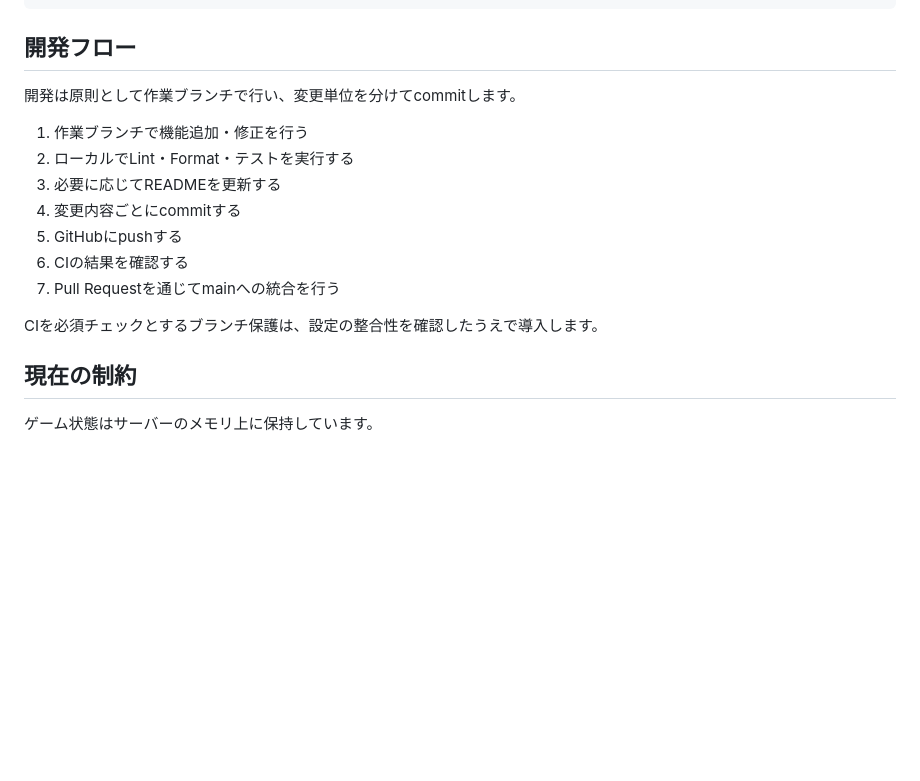
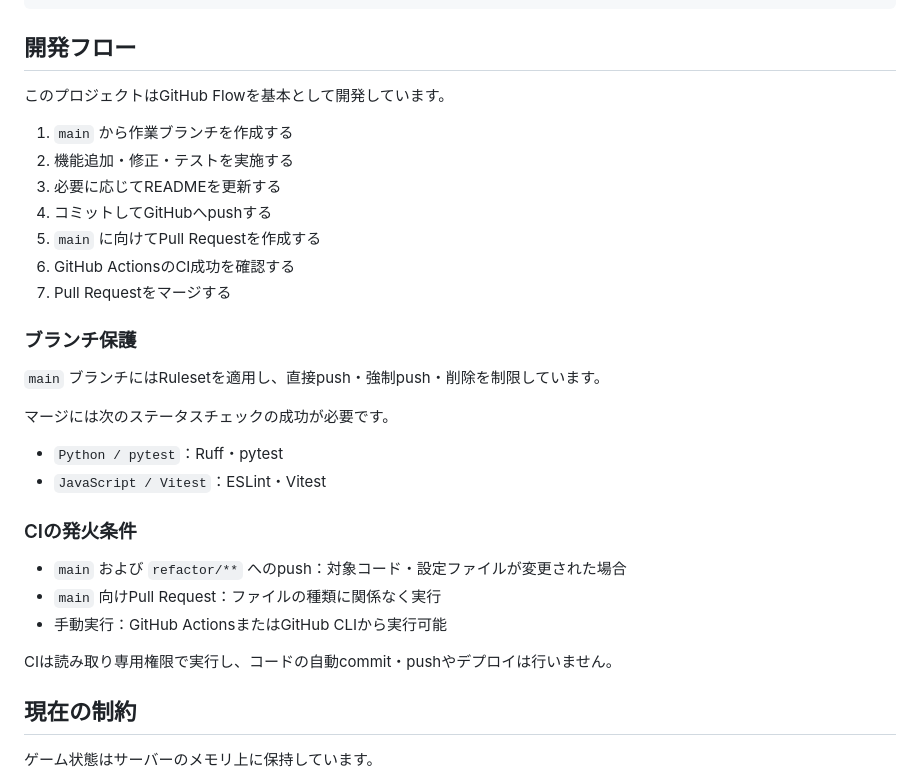
Before and after one commit to sososososoN/othello_app, a Markdown page: README.md, the part around the change. GitHub-like rendering; blank space fills up the shorter version.

Commit message:
docs: rewrite README

```diff
--- a/README.md
+++ b/README.md
@@ -248,17 +248,32 @@ gh run view <RUN_ID> --log-failed
 
 ## 開発フロー
 
-開発は原則として作業ブランチで行い、変更単位を分けてcommitします。
+このプロジェクトはGitHub Flowを基本として開発しています。
 
-1. 作業ブランチで機能追加・修正を行う
-2. ローカルでLint・Format・テストを実行する
+1. `main` から作業ブランチを作成する
+2. 機能追加・修正・テストを実施する
 3. 必要に応じてREADMEを更新する
-4. 変更内容ごとにcommitする
-5. GitHubにpushする
-6. CIの結果を確認する
-7. Pull Requestを通じてmainへの統合を行う
+4. コミットしてGitHubへpushする
+5. `main` に向けてPull Requestを作成する
+6. GitHub ActionsのCI成功を確認する
+7. Pull Requestをマージする
 
-CIを必須チェックとするブランチ保護は、設定の整合性を確認したうえで導入します。
+### ブランチ保護
+
+`main` ブランチにはRulesetを適用し、直接push・強制push・削除を制限しています。
+
+マージには次のステータスチェックの成功が必要です。
+
+- `Python / pytest`：Ruff・pytest
+- `JavaScript / Vitest`：ESLint・Vitest
+
+### CIの発火条件
+
+- `main` および `refactor/**` へのpush：対象コード・設定ファイルが変更された場合
+- `main` 向けPull Request：ファイルの種類に関係なく実行
+- 手動実行：GitHub ActionsまたはGitHub CLIから実行可能
+
+CIは読み取り専用権限で実行し、コードの自動commit・pushやデプロイは行いません。
 
 ## 現在の制約
 
```
